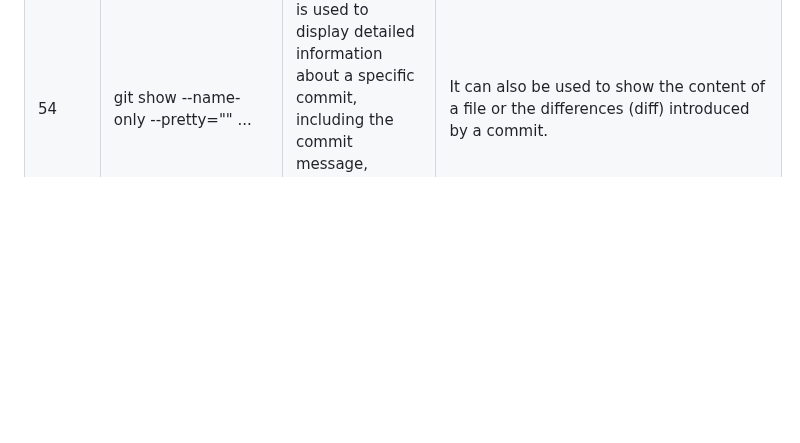
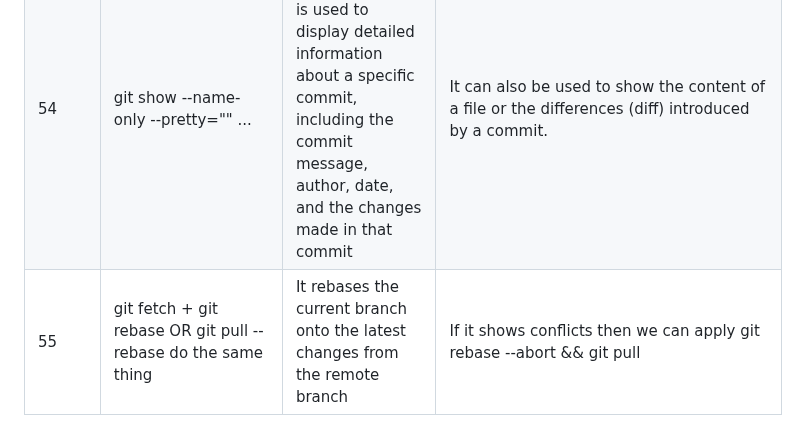
Before and after one commit to anisurrahmansagor/git-cheat-sheet, a Markdown page: README.md, the part around the change. Drawn GitHub-style; blank space fills up the shorter version.

```diff
--- a/README.md
+++ b/README.md
@@ -286,6 +286,11 @@
                 <td>git show --name-only --pretty="" <commit-hash> <commit-hash> <commit-hash> ...</td>
                 <td>The git show command in Git is used to display detailed information about a specific commit, including the commit message, author, date, and the changes made in that commit</td>
                 <td>It can also be used to show the content of a file or the differences (diff) introduced by a commit.</td>
+            </tr><tr role="row" class="even">
+                <td class="sorting_1">55</td>
+                <td>git fetch + git rebase OR git pull --rebase do the same thing</td>
+                <td>It rebases the current branch onto the latest changes from the remote branch</td>
+                <td>If it shows conflicts then we can apply git rebase --abort && git pull</td>
             </tr>
         </tbody>
         </table>
```
